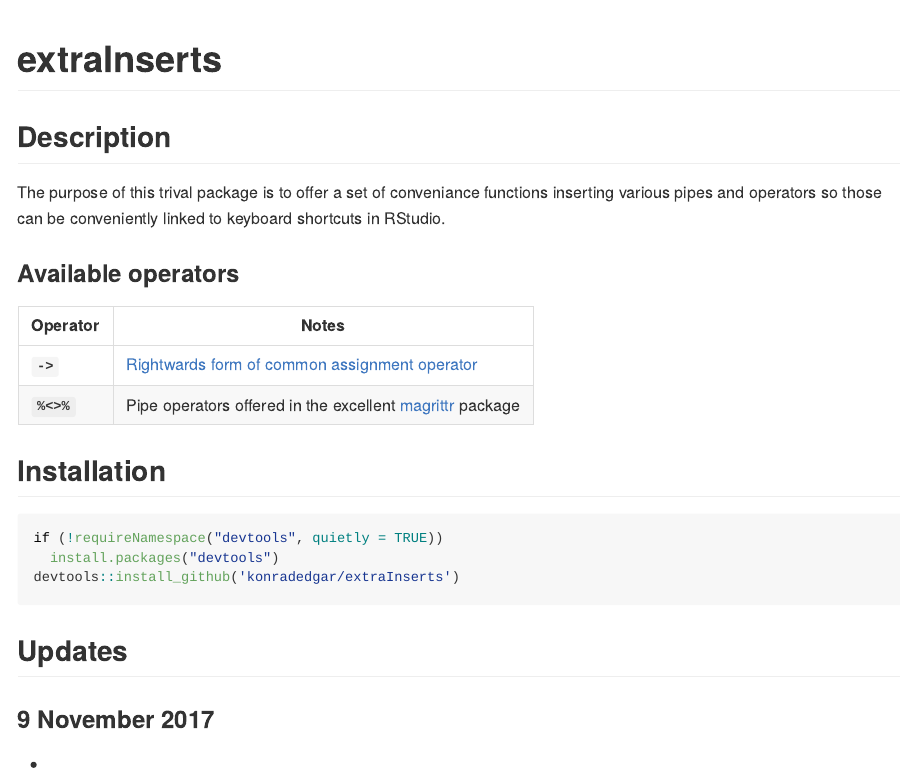
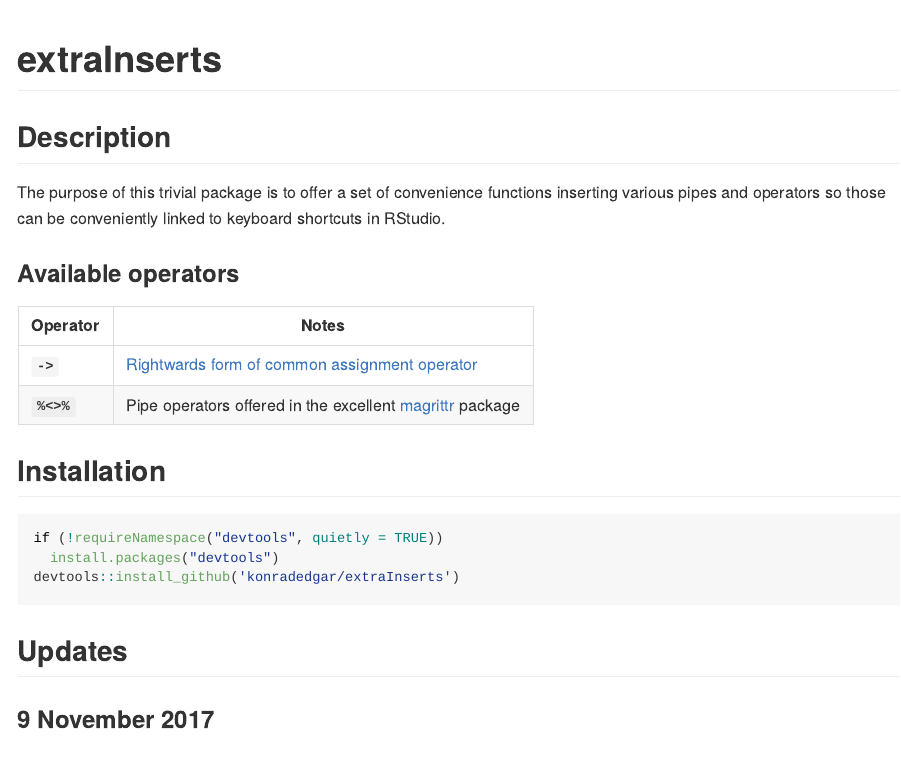
Before and after one commit to konradzdeb/extraInserts, an R Markdown document (README.Rmd): the page in a window 1100 px wide, from its top. The pictures show the output file README.md that the author committed with the source, drawn offline in the style of GitHub.

Commit message:
Minor readme update.

```diff
--- a/README.Rmd
+++ b/README.Rmd
@@ -9,7 +9,7 @@ knitr::opts_chunk$set(echo = TRUE)
 
 ## Description
 
-The purpose of this trival package is to offer a set of conveniance functions inserting various pipes and operators so those can be conveniently linked to keyboard shortcuts in RStudio.
+The purpose of this trivial package is to offer a set of convenience functions inserting various pipes and operators so those can be conveniently linked to keyboard shortcuts in RStudio.
 
 ### Available operators
 
```
Also changed, not shown: README.md.
